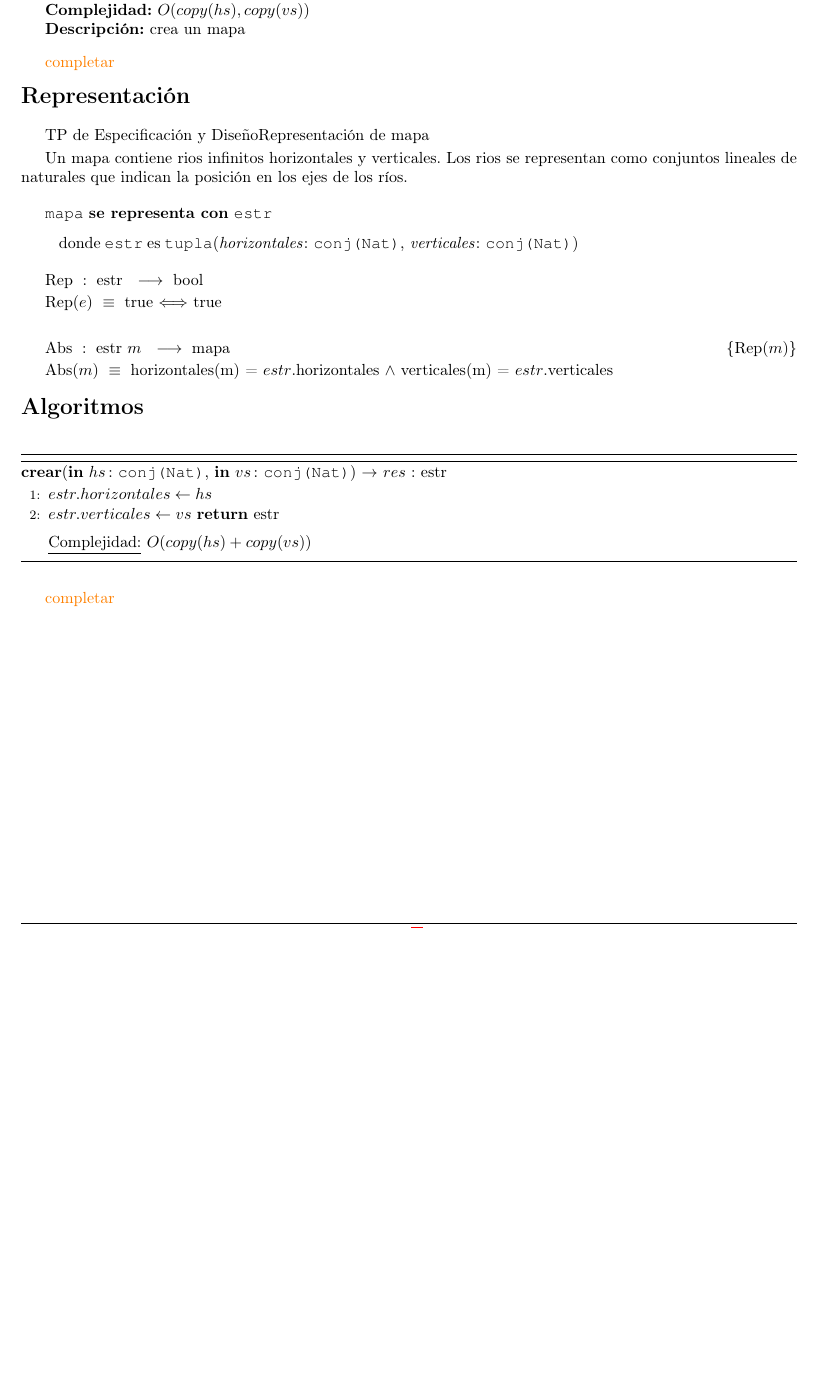
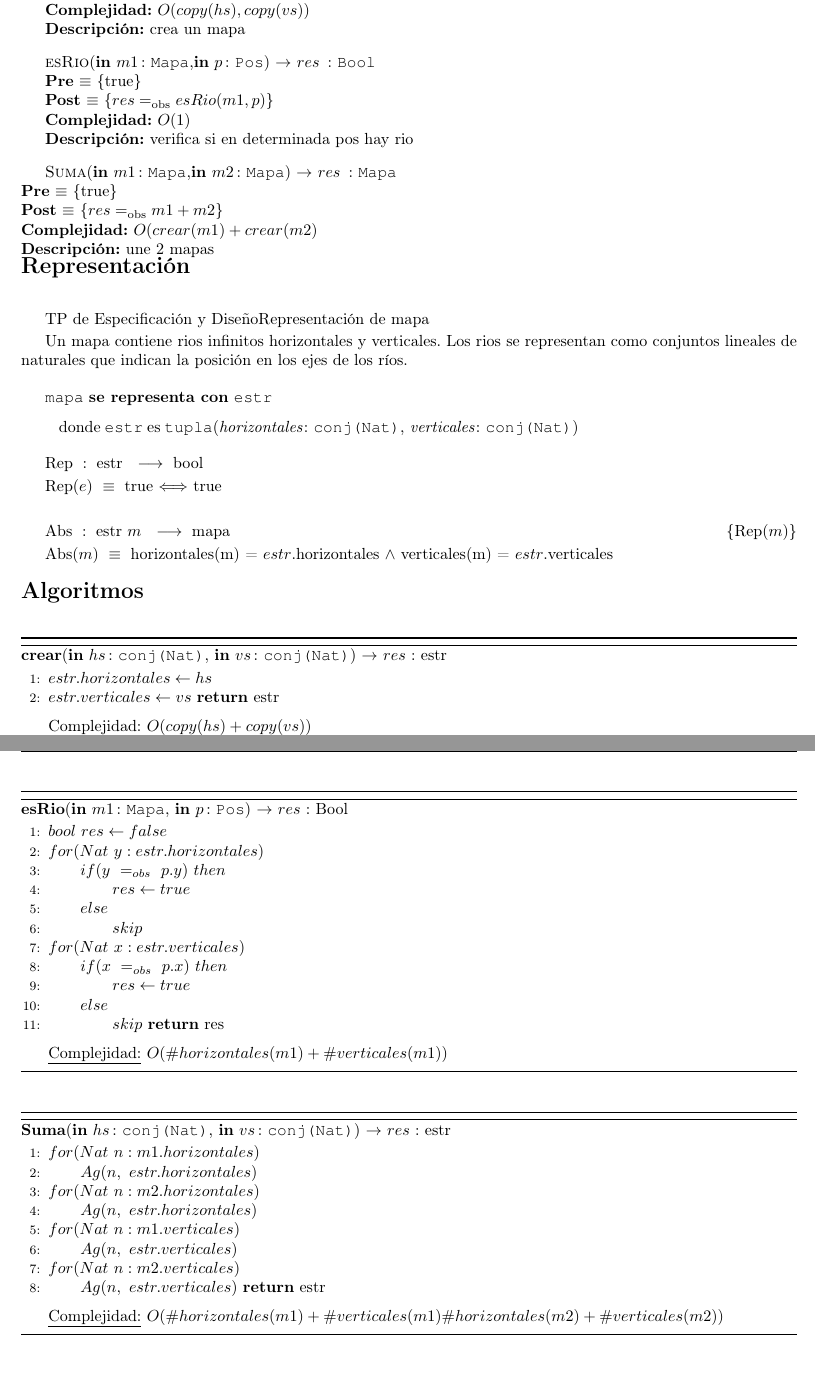
Before and after one commit to fedeaar/aed2-tp01, a LaTeX document (main.tex, which reads src/Mapa/Implementacion.tex, src/Mapa/Interfaz.tex): part of page 8 of 10 before the commit and two parts of pages 8 and 9 of 11 after it, the two joined at a grey line, cut so that both start at the same text, the shorter picture padded with empty space. Compiled offline with pdfLaTeX.

Commit message:
Latex de Mapa

```diff
--- a/src/Mapa/Implementacion.tex
+++ b/src/Mapa/Implementacion.tex
@@ -10,6 +10,39 @@
         \end{algorithmic}
     \end{algorithm}
 
-    \completar
+    \begin{algorithm}[H]{\textbf{esRio}(\In{m1}{Mapa}, \In{p}{Pos}) $\to$ $res$ : Bool}
+        \begin{algorithmic}[1]
+            \State $bool \ res \gets false$
+            \State $for(Nat \ y : estr.horizontales)$
+            \State \indent $if(y \ = _{obs} \ p.y) \ then$
+            \State \indent \indent$res \gets true$
+            \State \indent $else$
+            \State \indent \indent $skip$
+            \State $for(Nat \ x : estr.verticales)$
+            \State \indent $if(x \ = _{obs} \ p.x) \ then$
+            \State \indent \indent $res \gets true$
+            \State \indent $else$
+            \State \indent \indent$skip$
+            \Return res
+            \medskip
+            \Statex \underline{Complejidad:} $O( \# horizontales(m1) + \# verticales(m1))$
+        \end{algorithmic}
+    \end{algorithm}
 
+
+    \begin{algorithm}[H]{\textbf{Suma}(\In{hs}{conj(Nat)}, \In{vs}{conj(Nat)}) $\to$ $res$ : estr}
+        \begin{algorithmic}[1]
+            \State $for(Nat \ n : m1.horizontales)$
+            \State \indent $Ag(n, \ estr.horizontales)$
+            \State $for(Nat \ n : m2.horizontales)$
+            \State \indent $Ag(n, \ estr.horizontales)$
+            \State $for(Nat \ n : m1.verticales)$
+            \State \indent $Ag(n, \ estr.verticales)$
+            \State $for(Nat \ n : m2.verticales)$
+            \State \indent $Ag(n, \ estr.verticales)$
+            \Return estr
+            \medskip
+            \Statex \underline{Complejidad:} $O( \# horizontales(m1) + \# verticales(m1) \# horizontales(m2) + \# verticales(m2))$
+        \end{algorithmic}
+    \end{algorithm}
 \end{Algoritmos}
--- a/src/Mapa/Interfaz.tex
+++ b/src/Mapa/Interfaz.tex
@@ -11,6 +11,14 @@
       [$O(copy(hs), copy(vs))$]
     [crea un mapa]
 
-      \completar
+    \InterfazFuncion{esRio}{\In{m1}{Mapa},\In{p}{Pos}}{Bool}%
+    {$res \igobs esRio(m1, p)$}%
+      [$O(1)$]
+    [verifica si en determinada pos hay rio]
 
+    \InterfazFuncion{Suma}{\In{m1}{Mapa},\In{m2}{Mapa}}{Mapa}%
+    {$res \igobs m1 + m2$}%
+      [$O(crear(m1) + crear(m2)$]
+    [une 2 mapas]
+    \\
   \end{Interfaz}
```
Also changed, not shown: TODO.txt (+3 -3 lines), src/Mapa/Especificacion.tex (+13 -3 lines), main.pdf (deleted), 1 other file. Lines whose indentation alone changed are shown as unchanged.
